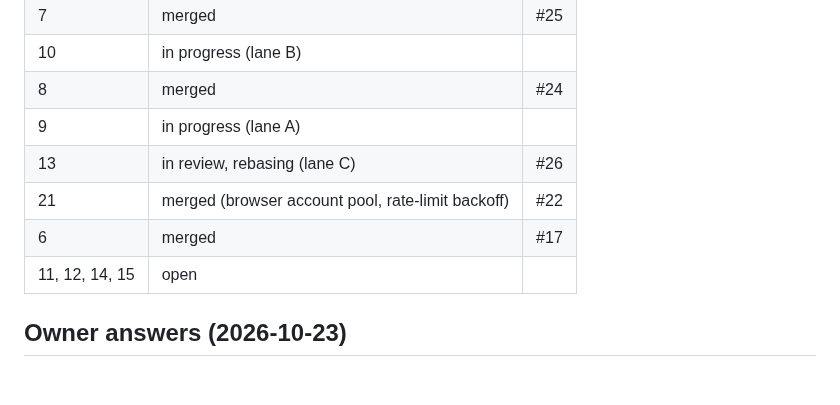
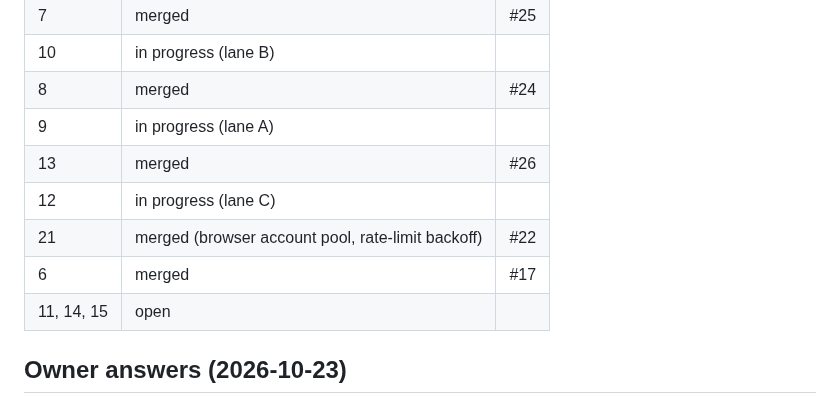
Before and after one commit to tewecske/calbooker, a Markdown page: docs/plan.md, the part around the change. GitHub-like rendering; blank space fills up the shorter version.

Commit message:
docs(plan): #13 merged, #12 started
Co-Authored-By: Claude Opus 5.5 <noreply@anthropic.com>
Claude-Session: https://claude.ai/code/session_017T5huEtgheMSVjKfJxrLMC

```diff
--- a/docs/plan.md
+++ b/docs/plan.md
@@ -164,10 +164,11 @@ Progress is in the Status table below. The original first steps were:
 | 10 | in progress (lane B) | |
 | 8 | merged | #24 |
 | 9 | in progress (lane A) | |
-| 13 | in review, rebasing (lane C) | #26 |
+| 13 | merged | #26 |
+| 12 | in progress (lane C) | |
 | 21 | merged (browser account pool, rate-limit backoff) | #22 |
 | 6 | merged | #17 |
-| 11, 12, 14, 15 | open | |
+| 11, 14, 15 | open | |
 
 ## Owner answers (2026-10-23)
 
```
